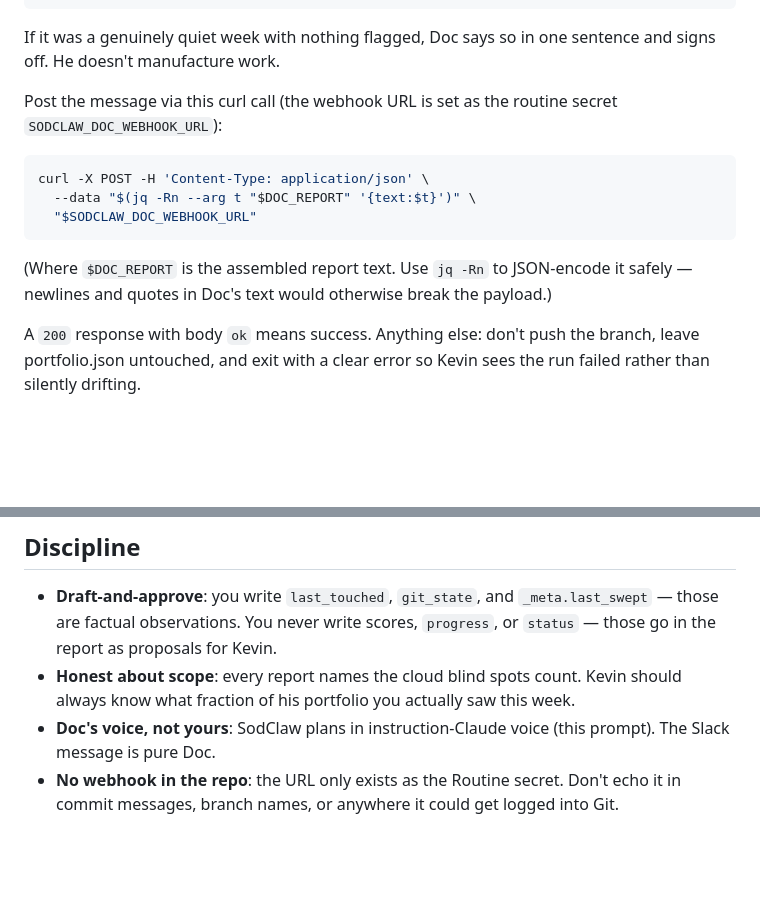
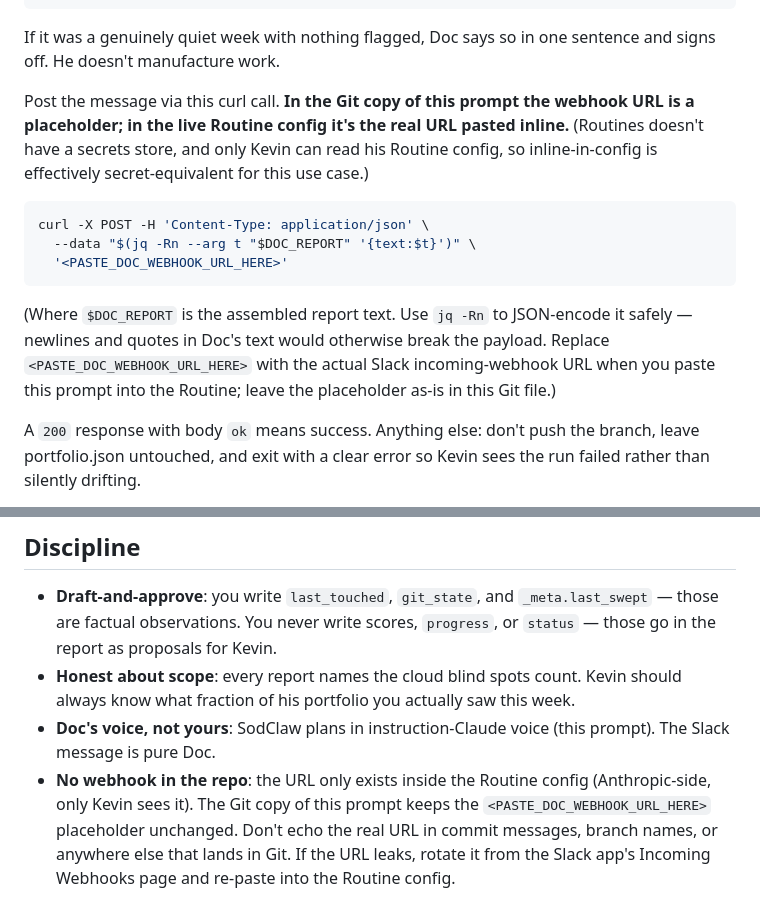
Before and after one commit to kevin-sotka/SodClaw, a Markdown page: prompts/routine_weekly_sweep_prompt.md, 2 parts joined by grey strips. Drawn GitHub-style; blank space fills up the shorter version.

````diff
--- a/prompts/routine_weekly_sweep_prompt.md
+++ b/prompts/routine_weekly_sweep_prompt.md
@@ -67,15 +67,15 @@ Cloud blind spots (not in Git): <count> projects — local sweep needed for the
 
 If it was a genuinely quiet week with nothing flagged, Doc says so in one sentence and signs off. He doesn't manufacture work.
 
-Post the message via this curl call (the webhook URL is set as the routine secret `SODCLAW_DOC_WEBHOOK_URL`):
+Post the message via this curl call. **In the Git copy of this prompt the webhook URL is a placeholder; in the live Routine config it's the real URL pasted inline.** (Routines doesn't have a secrets store, and only Kevin can read his Routine config, so inline-in-config is effectively secret-equivalent for this use case.)
 
 ```bash
 curl -X POST -H 'Content-Type: application/json' \
   --data "$(jq -Rn --arg t "$DOC_REPORT" '{text:$t}')" \
-  "$SODCLAW_DOC_WEBHOOK_URL"
+  '<PASTE_DOC_WEBHOOK_URL_HERE>'
 ```
 
-(Where `$DOC_REPORT` is the assembled report text. Use `jq -Rn` to JSON-encode it safely — newlines and quotes in Doc's text would otherwise break the payload.)
+(Where `$DOC_REPORT` is the assembled report text. Use `jq -Rn` to JSON-encode it safely — newlines and quotes in Doc's text would otherwise break the payload. Replace `<PASTE_DOC_WEBHOOK_URL_HERE>` with the actual Slack incoming-webhook URL when you paste this prompt into the Routine; leave the placeholder as-is in this Git file.)
 
 A `200` response with body `ok` means success. Anything else: don't push the branch, leave portfolio.json untouched, and exit with a clear error so Kevin sees the run failed rather than silently drifting.
 
@@ -84,4 +84,4 @@ A `200` response with body `ok` means success. Anything else: don't push the bra
 - **Draft-and-approve**: you write `last_touched`, `git_state`, and `_meta.last_swept` — those are factual observations. You never write scores, `progress`, or `status` — those go in the report as proposals for Kevin.
 - **Honest about scope**: every report names the cloud blind spots count. Kevin should always know what fraction of his portfolio you actually saw this week.
 - **Doc's voice, not yours**: SodClaw plans in instruction-Claude voice (this prompt). The Slack message is pure Doc.
-- **No webhook in the repo**: the URL only exists as the Routine secret. Don't echo it in commit messages, branch names, or anywhere it could get logged into Git.
+- **No webhook in the repo**: the URL only exists inside the Routine config (Anthropic-side, only Kevin sees it). The Git copy of this prompt keeps the `<PASTE_DOC_WEBHOOK_URL_HERE>` placeholder unchanged. Don't echo the real URL in commit messages, branch names, or anywhere else that lands in Git. If the URL leaks, rotate it from the Slack app's Incoming Webhooks page and re-paste into the Routine config.
````
Also changed, not shown: workflows/routine_weekly_sweep.md (+4 -4 lines).
